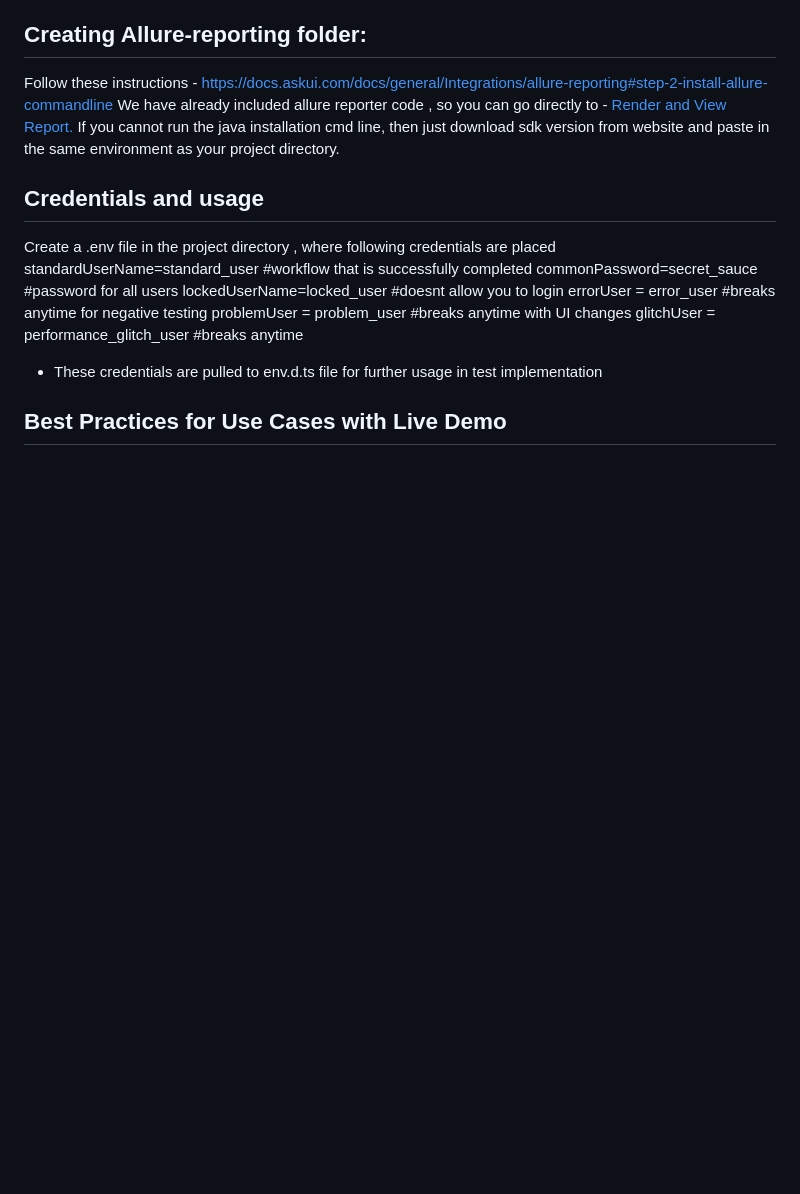
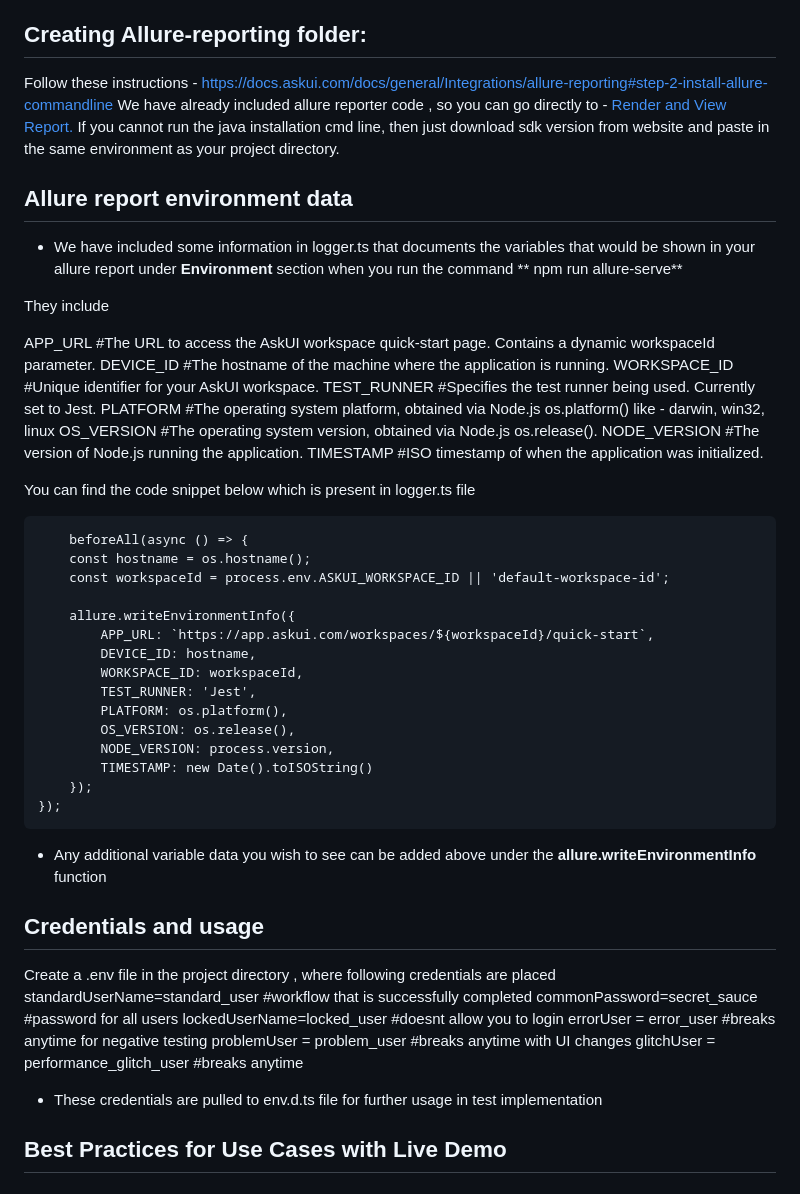
Before and after one commit to Niha-007/-Best-practices-and-framework-standards, a Markdown page: README.md, the part around the change printed below. Rendered like a GitHub page; blank space fills up the shorter version.

Commit message:
Update README.md
added allure report add on

````diff
--- a/README.md
+++ b/README.md
@@ -91,6 +91,40 @@ Follow these instructions - https://docs.askui.com/docs/general/Integrations/all
 We have already included allure reporter code , so you can go directly to - [ Render and View Report.]([url](https://docs.askui.com/docs/general/Integrations/allure-reporting#render-and-view-the-report-in-a-browser-java-required))
 If you cannot run the java installation cmd line, then just download sdk version from website and paste in the same environment as your project directory.
 
+## Allure report environment data
+- We have included some information in logger.ts that documents the variables that would be shown in your allure report under **Environment** section when you run the command
+** npm run allure-serve**
+
+They include
+
+APP_URL                   #The URL to access the AskUI workspace quick-start page. Contains a dynamic workspaceId parameter.
+DEVICE_ID                 #The hostname of the machine where the application is running.
+WORKSPACE_ID              #Unique identifier for your AskUI workspace.
+TEST_RUNNER               #Specifies the test runner being used. Currently set to Jest.
+PLATFORM                  #The operating system platform, obtained via Node.js os.platform() like - darwin, win32, linux
+OS_VERSION                #The operating system version, obtained via Node.js os.release().
+NODE_VERSION              #The version of Node.js running the application.
+TIMESTAMP                 #ISO timestamp of when the application was initialized.
+
+You can find the code snippet below which is present in logger.ts file
+```typepscript
+    beforeAll(async () => {
+    const hostname = os.hostname();
+    const workspaceId = process.env.ASKUI_WORKSPACE_ID || 'default-workspace-id';
+
+    allure.writeEnvironmentInfo({
+        APP_URL: `https://app.askui.com/workspaces/${workspaceId}/quick-start`,
+        DEVICE_ID: hostname,
+        WORKSPACE_ID: workspaceId,
+        TEST_RUNNER: 'Jest',
+        PLATFORM: os.platform(),
+        OS_VERSION: os.release(),
+        NODE_VERSION: process.version,
+        TIMESTAMP: new Date().toISOString()
+    });
+});
+```
+- Any additional variable data you wish to see can be added above under the **allure.writeEnvironmentInfo** function
 ## Credentials and usage
 Create a .env file in the project directory , where following credentials are placed
 standardUserName=standard_user                    #workflow that is successfully completed
````
Also changed, not shown: other parts of README.md (+1 -1 lines).
